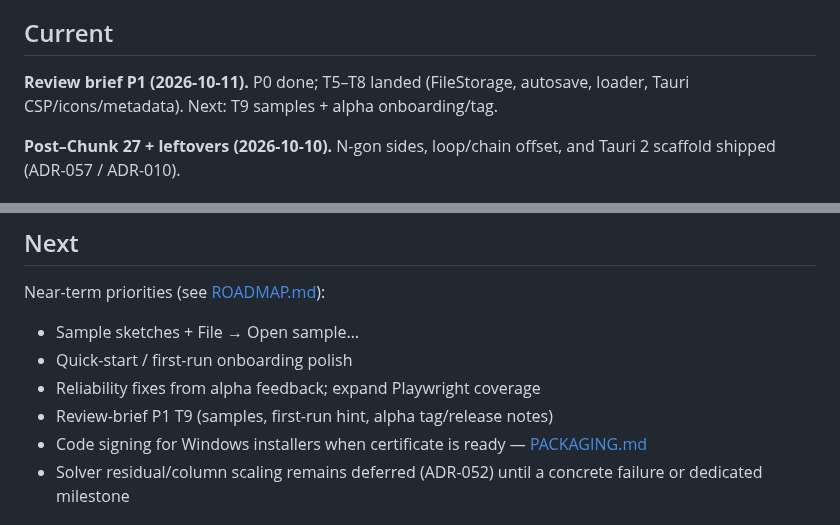
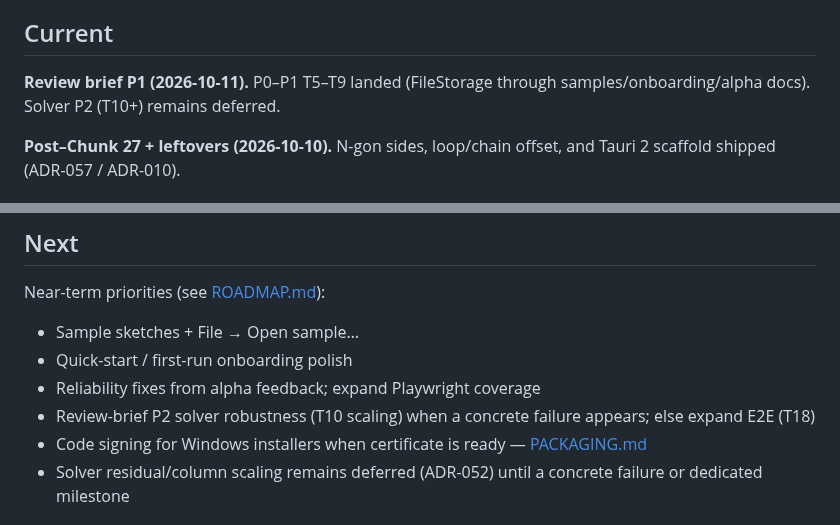
Before and after one commit to guventech/WVC-CAD, a Markdown page: docs/PROGRESS.md, 2 parts joined by grey strips. Rendered like a GitHub page.

```diff
--- a/docs/PROGRESS.md
+++ b/docs/PROGRESS.md
@@ -37,7 +37,7 @@
 
 ## Current
 
-**Review brief P1 (2026-10-11).** P0 done; T5–T8 landed (FileStorage, autosave, loader, Tauri CSP/icons/metadata). Next: T9 samples + alpha onboarding/tag.
+**Review brief P1 (2026-10-11).** P0–P1 T5–T9 landed (FileStorage through samples/onboarding/alpha docs). Solver P2 (T10+) remains deferred.
 
 **Post–Chunk 27 + leftovers (2026-10-10).** N-gon sides, loop/chain offset, and Tauri 2 scaffold shipped (ADR-057 / ADR-010).
 
@@ -296,7 +296,7 @@ Near-term priorities (see [ROADMAP.md](./ROADMAP.md)):
 - Sample sketches + File → Open sample…
 - Quick-start / first-run onboarding polish
 - Reliability fixes from alpha feedback; expand Playwright coverage
-- Review-brief P1 T9 (samples, first-run hint, alpha tag/release notes)
+- Review-brief P2 solver robustness (T10 scaling) when a concrete failure appears; else expand E2E (T18)
 - Code signing for Windows installers when certificate is ready — [PACKAGING.md](./PACKAGING.md)
 - Solver residual/column scaling remains deferred (ADR-052) until a concrete failure or dedicated milestone
 
```
Also changed, not shown: README.md (+20 -6 lines), public/samples/README.md (added, +7 -0 lines), docs/images/app-canvas.png (added), 13 other files.
